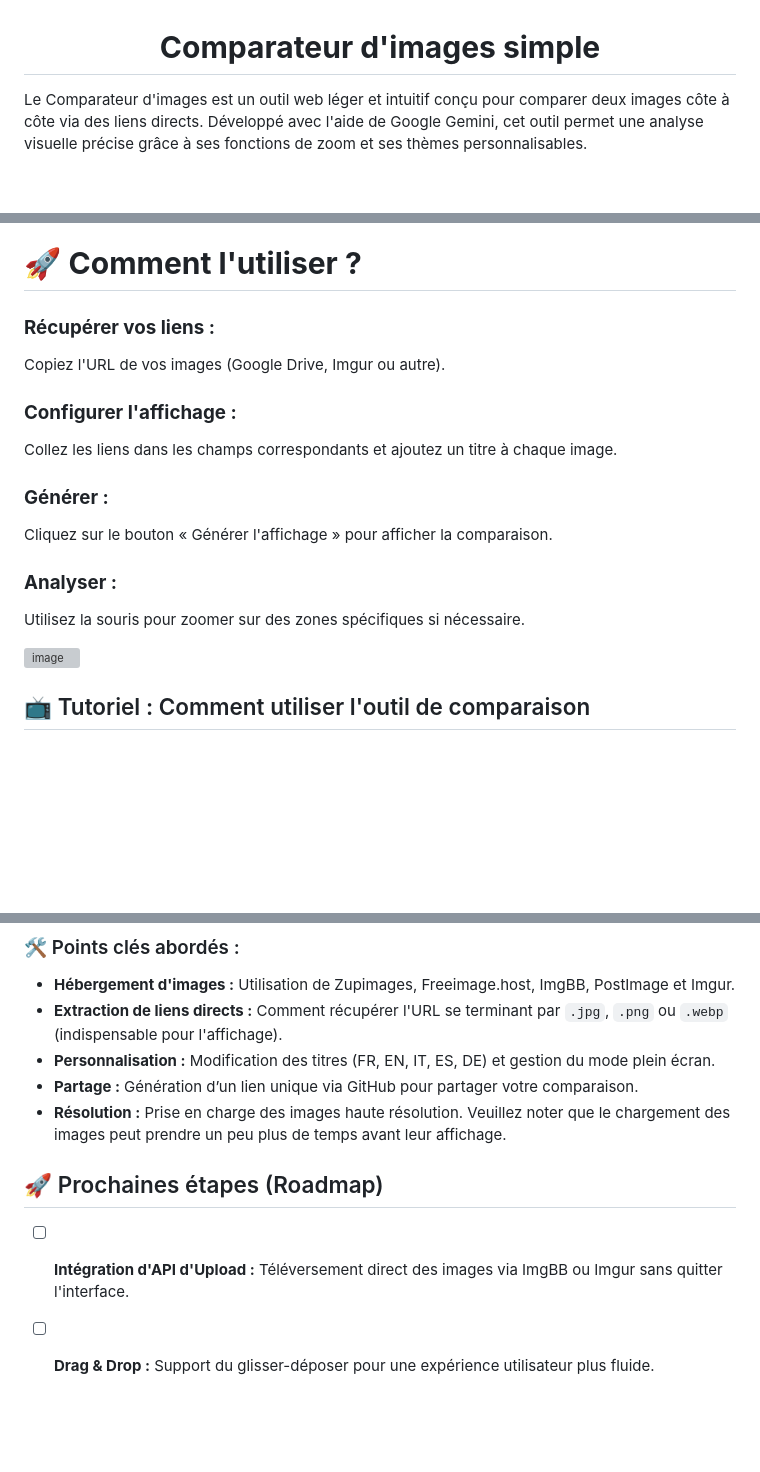
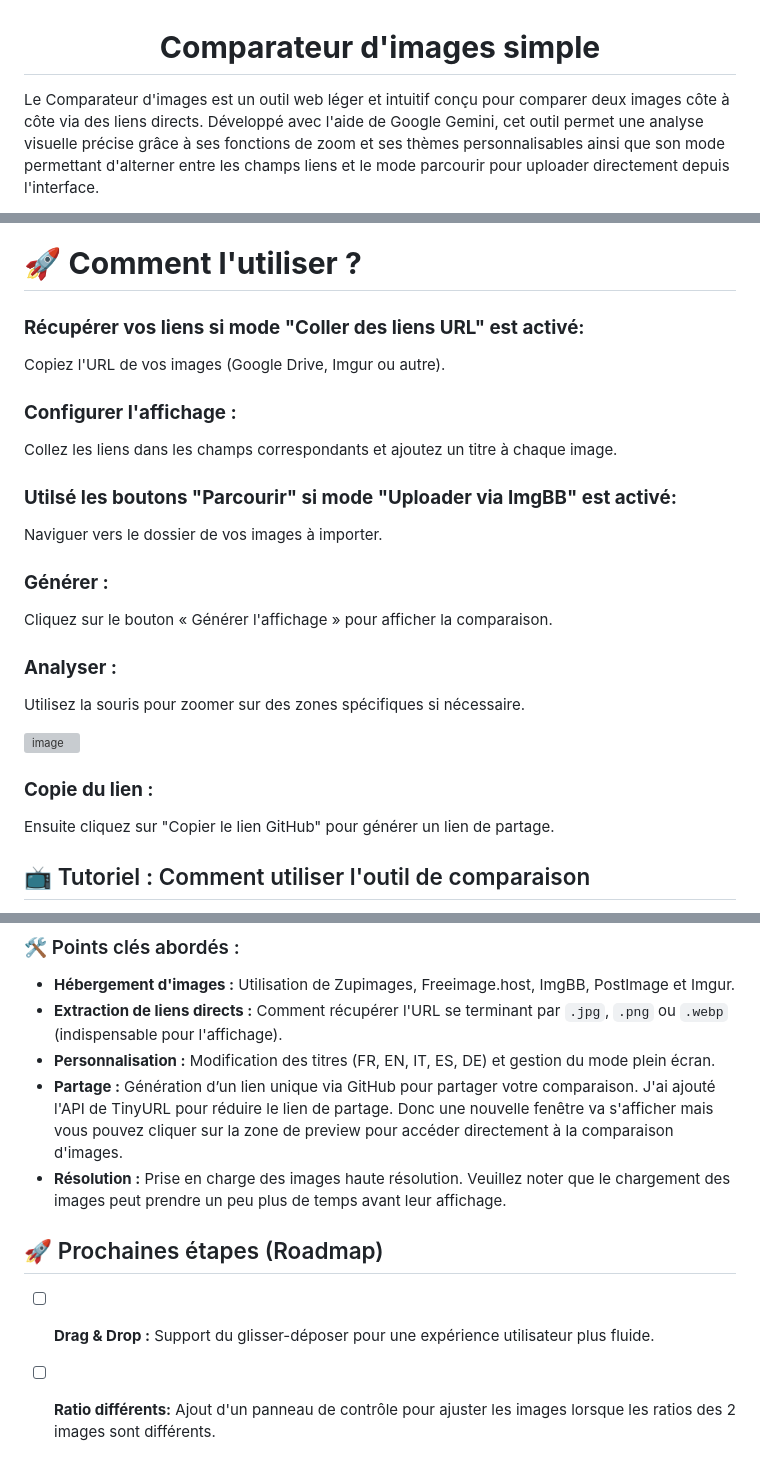
Before and after one commit to HDL34/Image-comparator, a Markdown page: README_(fr).md, 3 parts joined by grey strips. Drawn GitHub-style; blank space fills up the shorter version; grey boxes are pictures that could not be loaded.

Commit message:
Mise à jour du README avec nouvelles fonctionnalités
Ajout de nouvelles fonctionnalités et améliorations à la documentation, y compris des options de téléchargement et de partage.

```diff
--- a/README_(fr).md
+++ b/README_(fr).md
@@ -1,4 +1,4 @@
 <h1 align="center"><b>Comparateur d'images simple</b></h1>
 
-Le Comparateur d'images est un outil web léger et intuitif conçu pour comparer deux images côte à côte via des liens directs. Développé avec l'aide de Google Gemini, cet outil permet une analyse visuelle précise grâce à ses fonctions de zoom et ses thèmes personnalisables.
+Le Comparateur d'images est un outil web léger et intuitif conçu pour comparer deux images côte à côte via des liens directs. Développé avec l'aide de Google Gemini, cet outil permet une analyse visuelle précise grâce à ses fonctions de zoom et ses thèmes personnalisables ainsi que son mode permettant d'alterner entre les champs liens et le mode parcourir pour uploader directement depuis l'interface.
 
@@ -38,13 +42,17 @@ Prise en charge intégrée pour changer la langue de l'interface en un clic.
 
 # 🚀 **Comment l'utiliser ?**
 
-### **Récupérer vos liens :**
+### **Récupérer vos liens si mode "Coller des liens URL" est activé:**
 
 Copiez l'URL de vos images (Google Drive, Imgur ou autre).
 
 ### **Configurer l'affichage :**
 
 Collez les liens dans les champs correspondants et ajoutez un titre à chaque image.
+
+### **Utilsé les boutons "Parcourir" si mode "Uploader via ImgBB" est activé:**
+
+Naviguer vers le dossier de vos images à importer.
 
 ### **Générer :**
 
@@ -54,7 +62,11 @@ Cliquez sur le bouton « Générer l'affichage » pour afficher la comparaison
 
 Utilisez la souris pour zoomer sur des zones spécifiques si nécessaire.
 
-<img width="1920" height="922" alt="image" src="https://github.com/user-attachments/assets/c3632955-8d12-46ce-9ea3-aa677e75a860" />
+<img width="1906" height="918" alt="image" src="https://github.com/user-attachments/assets/73573929-cad9-4a85-a2bd-78ee70e326ba" />
+
+### **Copie du lien :**
+
+Ensuite cliquez sur "Copier le lien GitHub" pour générer un lien de partage.
 
 ## 📺 Tutoriel : Comment utiliser l'outil de comparaison
 
@@ -75,10 +87,10 @@ Apprenez à intégrer vos images et à générer un affichage comparatif en quel
 * **Hébergement d'images :** Utilisation de Zupimages, Freeimage.host, ImgBB, PostImage et Imgur.
 * **Extraction de liens directs :** Comment récupérer l'URL se terminant par `.jpg`, `.png` ou `.webp` (indispensable pour l'affichage).
 * **Personnalisation :** Modification des titres (FR, EN, IT, ES, DE) et gestion du mode plein écran.
-* **Partage :** Génération d’un lien unique via GitHub pour partager votre comparaison.
+* **Partage :** Génération d’un lien unique via GitHub pour partager votre comparaison. J'ai ajouté l'API de TinyURL pour réduire le lien de partage. Donc une nouvelle fenêtre va s'afficher mais vous pouvez cliquer sur la zone de preview pour accéder directement à la comparaison d'images.
 * **Résolution :** Prise en charge des images haute résolution. Veuillez noter que le chargement des images peut prendre un peu plus de temps avant leur affichage.
 
 ## 🚀 Prochaines étapes (Roadmap)
 
-- [ ] **Intégration d'API d'Upload :** Téléversement direct des images via ImgBB ou Imgur sans quitter l'interface.
 - [ ] **Drag & Drop :** Support du glisser-déposer pour une expérience utilisateur plus fluide.
+- [ ] **Ratio différents:** Ajout d'un panneau de contrôle pour ajuster les images lorsque les ratios des 2 images sont différents.
```
Also changed, not shown: other parts of README_(fr).md (+5 -1 lines).
